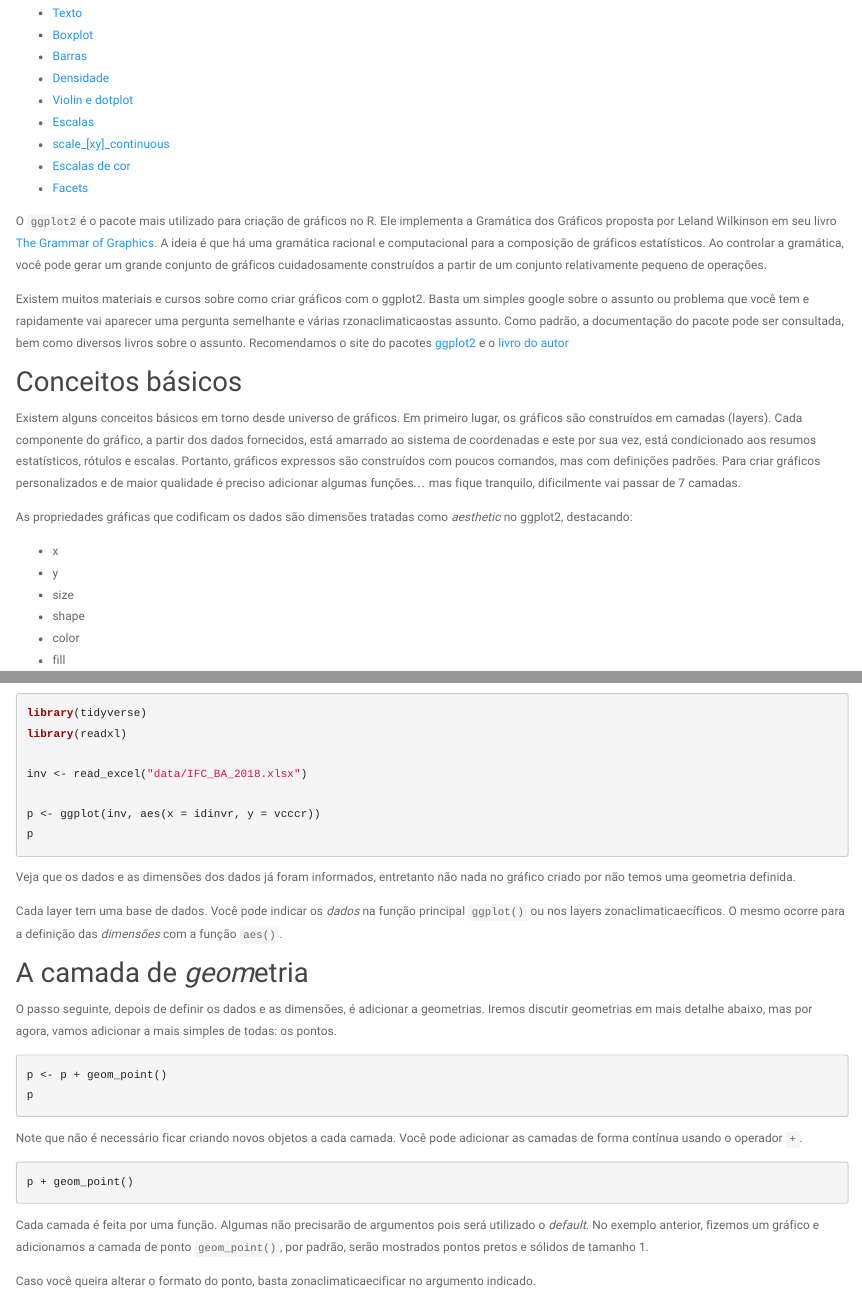
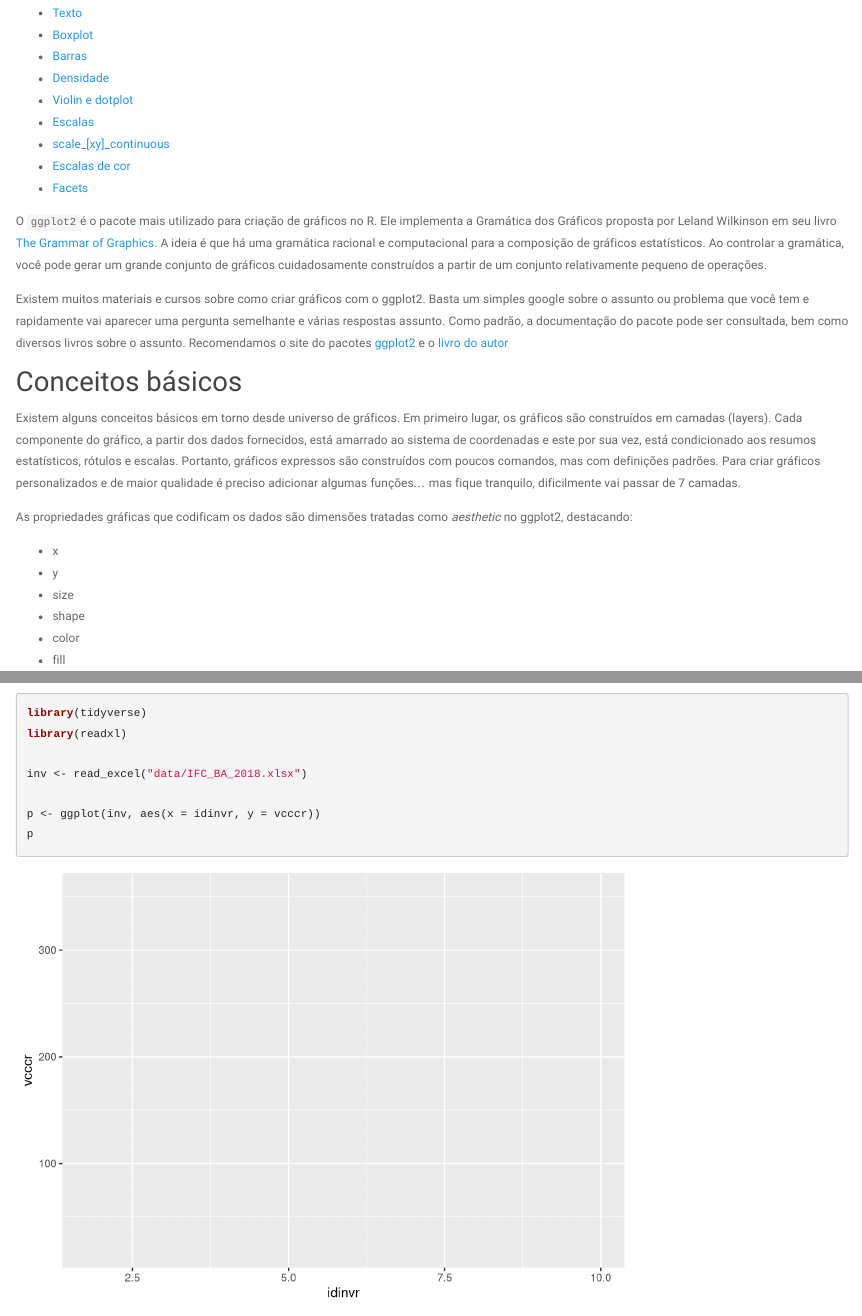
Before and after one commit to edgarcutar/curso_suzano, an R Markdown document (02_Visualizacao.Rmd): the page in a window 1100 px wide, from 390 px down, and a second part further down, joined at a grey line. Rendered offline with R 4.5, knitr and Pandoc, with nearby package versions; a font, style sheet, LaTeX package, included part or bibliography that could not be used is replaced or left out.

Commit message:
Visualizacao_v2

````diff
--- a/02_Visualizacao.Rmd
+++ b/02_Visualizacao.Rmd
@@ -6,12 +6,12 @@ output:
 ---
 
 ```{r setup, include=FALSE}
-knitr::opts_chunk$set(results = "hide", fig.show = "hide", message = FALSE, warning = FALSE)
+knitr::opts_chunk$set( message = FALSE, warning = FALSE)
 ```
 
 O `ggplot2`é o pacote mais utilizado para criação de gráficos no R. Ele implementa a Gramática dos Gráficos proposta por Leland Wilkinson em seu livro [The Grammar of Graphics](https://www.amazon.com/Grammar-Graphics-Statistics-Computing/dp/0387245448). A ideia é que há uma gramática racional e computacional para a composição de gráficos estatísticos. Ao controlar a gramática, você pode gerar um grande conjunto de gráficos cuidadosamente construídos a partir de um conjunto relativamente pequeno de operações.
 
-Existem muitos materiais e cursos sobre como criar gráficos com o ggplot2. Basta um simples google sobre o assunto ou problema que você tem e rapidamente vai aparecer uma pergunta semelhante e várias rzonaclimaticaostas assunto. Como padrão, a documentação do pacote pode ser consultada, bem como diversos livros sobre o assunto. Recomendamos o site do pacotes [ggplot2](https://ggplot2.tidyverse.org/) e o [livro do autor](https://www.amazon.com.br/dp/B01GVCRF6M/)
+Existem muitos materiais e cursos sobre como criar gráficos com o ggplot2. Basta um simples google sobre o assunto ou problema que você tem e rapidamente vai aparecer uma pergunta semelhante e várias respostas assunto. Como padrão, a documentação do pacote pode ser consultada, bem como diversos livros sobre o assunto. Recomendamos o site do pacotes [ggplot2](https://ggplot2.tidyverse.org/) e o [livro do autor](https://www.amazon.com.br/dp/B01GVCRF6M/)
 
 
 ## Conceitos básicos
````
Also changed, not shown: 02_Visualizacao.html, 02_Visualizacao_files/figure-html/unnamed-chunk-23-1.png, 02_Visualizacao_files/figure-html/unnamed-chunk-32-1.png.
